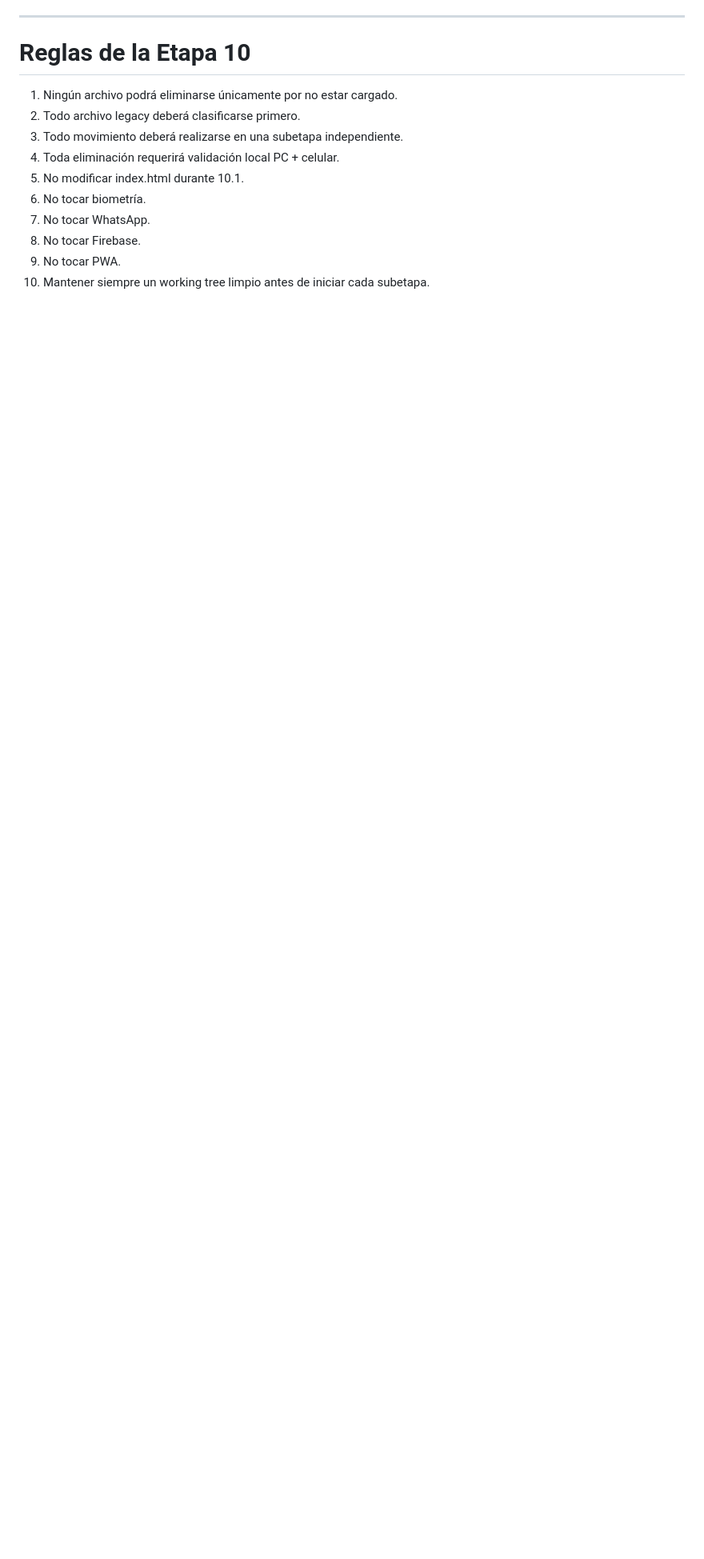
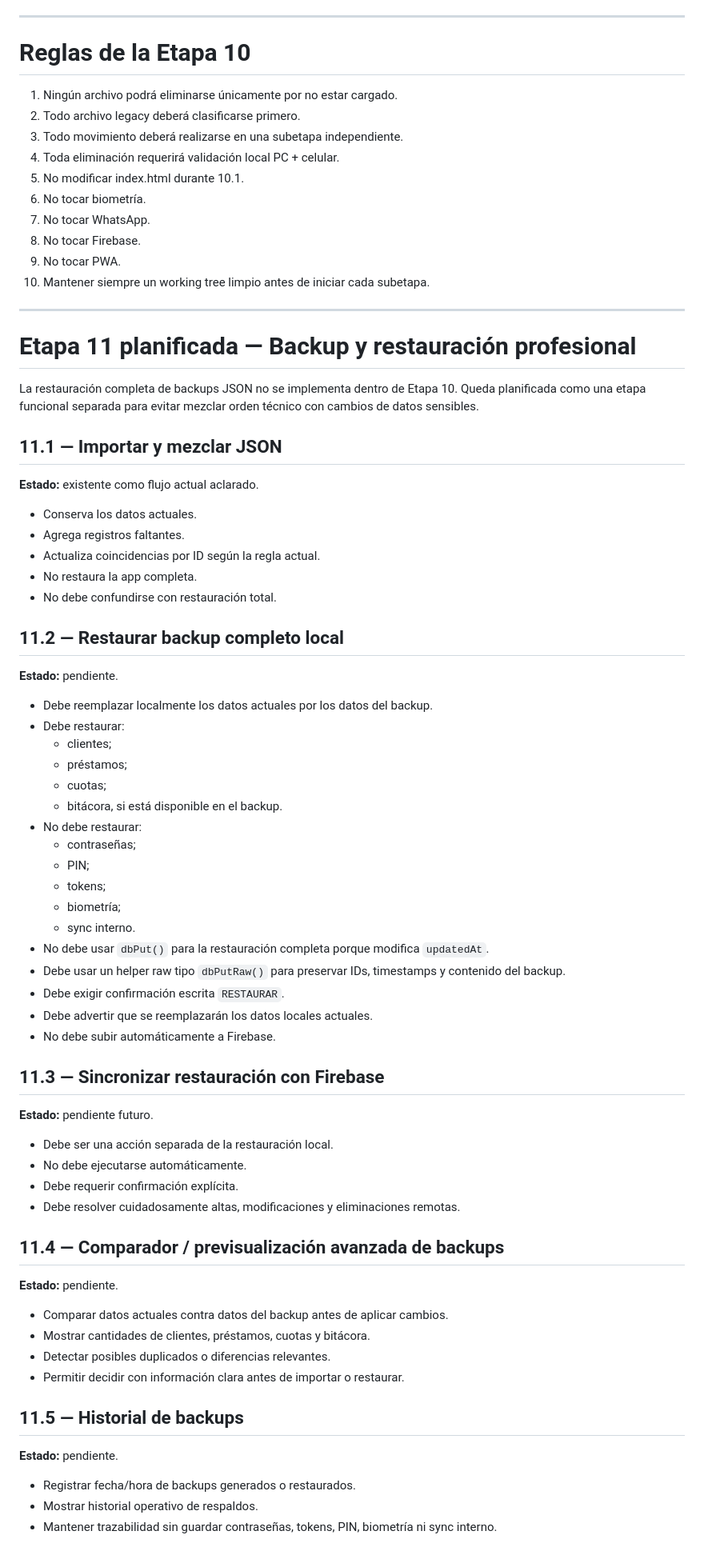
Before and after one commit to G0nz87/Prestcontrol-26, a Markdown page: docs/INVENTARIO_TECNICO.md, the part around the change. Shown at 80% size. GitHub-like rendering; blank space fills up the shorter version.

Commit message:
Documenta etapa 11 de backup profesional

```diff
--- a/docs/INVENTARIO_TECNICO.md
+++ b/docs/INVENTARIO_TECNICO.md
@@ -427,3 +427,68 @@ PENDIENTE — inventario propuesto, esperando aprobación para crear `docs/INVEN
 8. No tocar Firebase.
 9. No tocar PWA.
 10. Mantener siempre un working tree limpio antes de iniciar cada subetapa.
+
+---
+
+# Etapa 11 planificada — Backup y restauración profesional
+
+La restauración completa de backups JSON no se implementa dentro de Etapa 10.
+Queda planificada como una etapa funcional separada para evitar mezclar orden técnico con cambios de datos sensibles.
+
+## 11.1 — Importar y mezclar JSON
+
+**Estado:** existente como flujo actual aclarado.
+
+- Conserva los datos actuales.
+- Agrega registros faltantes.
+- Actualiza coincidencias por ID según la regla actual.
+- No restaura la app completa.
+- No debe confundirse con restauración total.
+
+## 11.2 — Restaurar backup completo local
+
+**Estado:** pendiente.
+
+- Debe reemplazar localmente los datos actuales por los datos del backup.
+- Debe restaurar:
+  - clientes;
+  - préstamos;
+  - cuotas;
+  - bitácora, si está disponible en el backup.
+- No debe restaurar:
+  - contraseñas;
+  - PIN;
+  - tokens;
+  - biometría;
+  - sync interno.
+- No debe usar `dbPut()` para la restauración completa porque modifica `updatedAt`.
+- Debe usar un helper raw tipo `dbPutRaw()` para preservar IDs, timestamps y contenido del backup.
+- Debe exigir confirmación escrita `RESTAURAR`.
+- Debe advertir que se reemplazarán los datos locales actuales.
+- No debe subir automáticamente a Firebase.
+
+## 11.3 — Sincronizar restauración con Firebase
+
+**Estado:** pendiente futuro.
+
+- Debe ser una acción separada de la restauración local.
+- No debe ejecutarse automáticamente.
+- Debe requerir confirmación explícita.
+- Debe resolver cuidadosamente altas, modificaciones y eliminaciones remotas.
+
+## 11.4 — Comparador / previsualización avanzada de backups
+
+**Estado:** pendiente.
+
+- Comparar datos actuales contra datos del backup antes de aplicar cambios.
+- Mostrar cantidades de clientes, préstamos, cuotas y bitácora.
+- Detectar posibles duplicados o diferencias relevantes.
+- Permitir decidir con información clara antes de importar o restaurar.
+
+## 11.5 — Historial de backups
+
+**Estado:** pendiente.
+
+- Registrar fecha/hora de backups generados o restaurados.
+- Mostrar historial operativo de respaldos.
+- Mantener trazabilidad sin guardar contraseñas, tokens, PIN, biometría ni sync interno.
```
